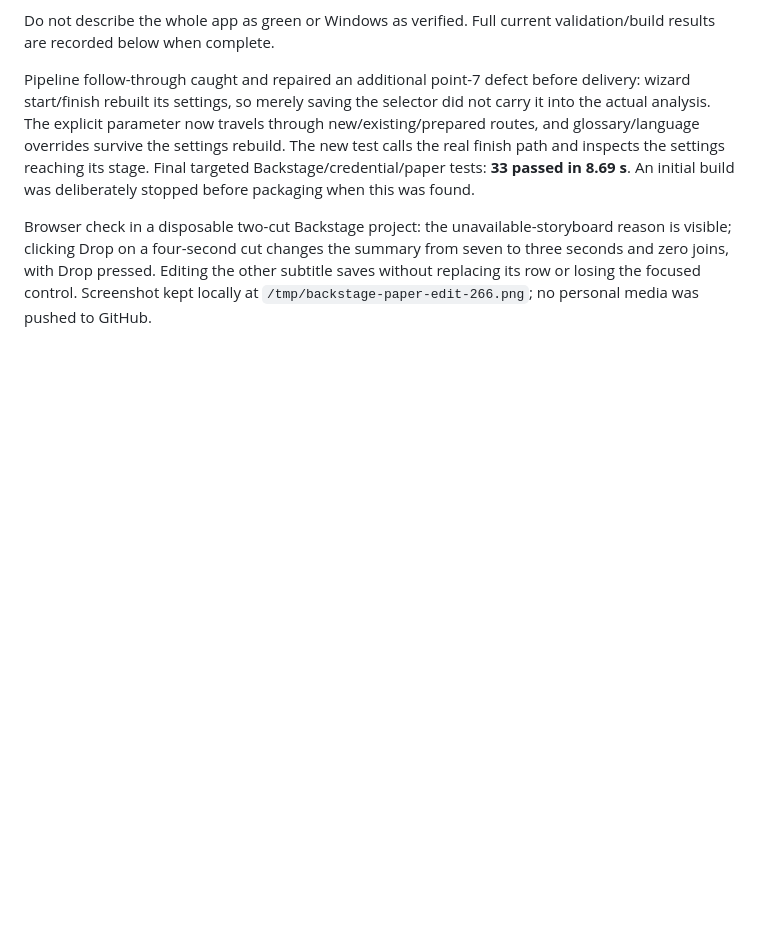
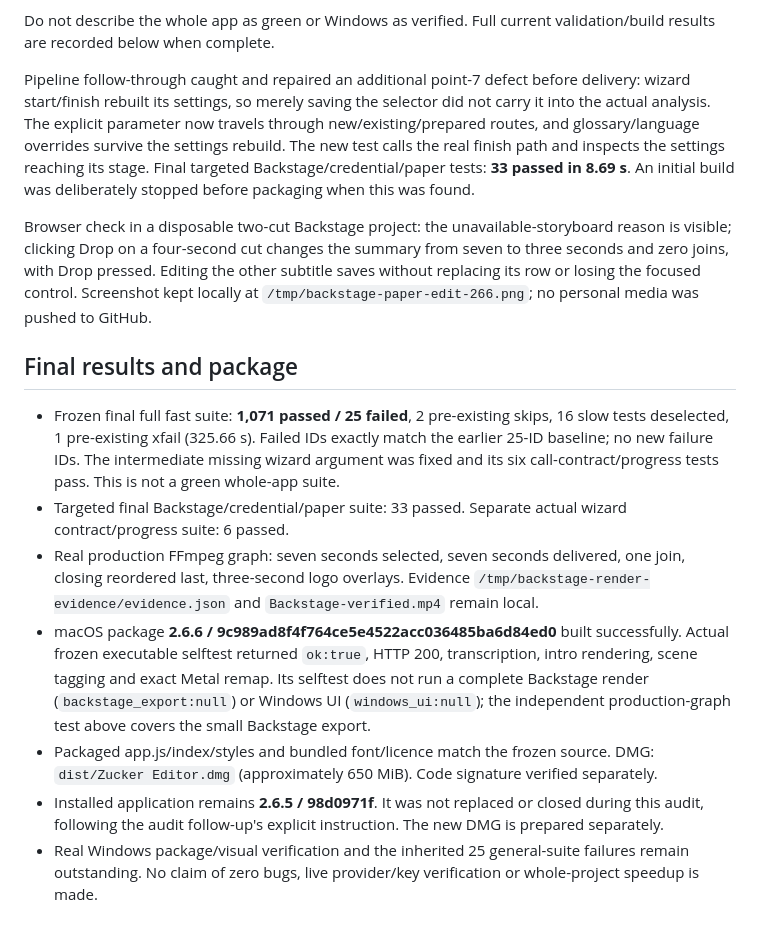
Before and after one commit to amehcgracia-byte/zucker_videos, a Markdown page: docs/BACKSTAGE_AUDIT_2026-10-17.md, the part around the change. GitHub-like rendering; blank space fills up the shorter version.

Commit message:
Document final Backstage suite, packaged selftest and installation boundary

```diff
--- a/docs/BACKSTAGE_AUDIT_2026-10-17.md
+++ b/docs/BACKSTAGE_AUDIT_2026-10-17.md
@@ -40,3 +40,13 @@ Do not describe the whole app as green or Windows as verified. Full current vali
 Pipeline follow-through caught and repaired an additional point-7 defect before delivery: wizard start/finish rebuilt its settings, so merely saving the selector did not carry it into the actual analysis. The explicit parameter now travels through new/existing/prepared routes, and glossary/language overrides survive the settings rebuild. The new test calls the real finish path and inspects the settings reaching its stage. Final targeted Backstage/credential/paper tests: **33 passed in 8.69 s**. An initial build was deliberately stopped before packaging when this was found.
 
 Browser check in a disposable two-cut Backstage project: the unavailable-storyboard reason is visible; clicking Drop on a four-second cut changes the summary from seven to three seconds and zero joins, with Drop pressed. Editing the other subtitle saves without replacing its row or losing the focused control. Screenshot kept locally at `/tmp/backstage-paper-edit-266.png`; no personal media was pushed to GitHub.
+
+## Final results and package
+
+- Frozen final full fast suite: **1,071 passed / 25 failed**, 2 pre-existing skips, 16 slow tests deselected, 1 pre-existing xfail (325.66 s). Failed IDs exactly match the earlier 25-ID baseline; no new failure IDs. The intermediate missing wizard argument was fixed and its six call-contract/progress tests pass. This is not a green whole-app suite.
+- Targeted final Backstage/credential/paper suite: 33 passed. Separate actual wizard contract/progress suite: 6 passed.
+- Real production FFmpeg graph: seven seconds selected, seven seconds delivered, one join, closing reordered last, three-second logo overlays. Evidence `/tmp/backstage-render-evidence/evidence.json` and `Backstage-verified.mp4` remain local.
+- macOS package **2.6.6 / 9c989ad8f4f764ce5e4522acc036485ba6d84ed0** built successfully. Actual frozen executable selftest returned `ok:true`, HTTP 200, transcription, intro rendering, scene tagging and exact Metal remap. Its selftest does not run a complete Backstage render (`backstage_export:null`) or Windows UI (`windows_ui:null`); the independent production-graph test above covers the small Backstage export.
+- Packaged app.js/index/styles and bundled font/licence match the frozen source. DMG: `dist/Zucker Editor.dmg` (approximately 650 MiB). Code signature verified separately.
+- Installed application remains **2.6.5 / 98d0971f**. It was not replaced or closed during this audit, following the audit follow-up's explicit instruction. The new DMG is prepared separately.
+- Real Windows package/visual verification and the inherited 25 general-suite failures remain outstanding. No claim of zero bugs, live provider/key verification or whole-project speedup is made.
```
